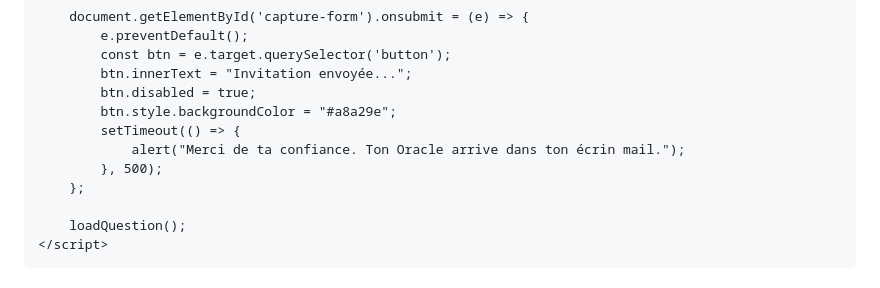
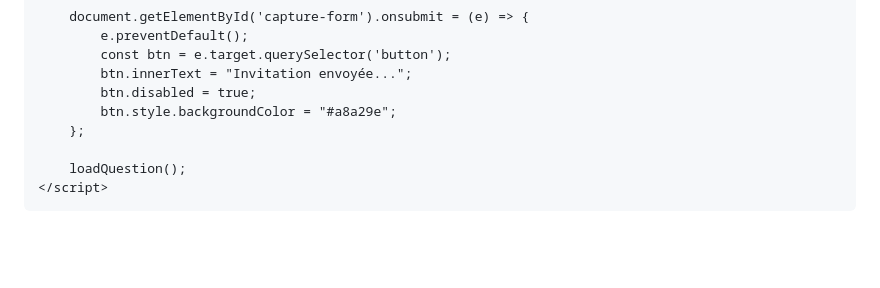
Before and after one commit to lianmeistao/L-Eveil-2-la-Souveraine, a Markdown page: README.md, the part around one of its changes. Rendered like a GitHub page; blank space fills up the shorter version.

```diff
--- a/README.md
+++ b/README.md
@@ -294,9 +299,6 @@
             btn.innerText = "Invitation envoyée...";
             btn.disabled = true;
             btn.style.backgroundColor = "#a8a29e";
-            setTimeout(() => {
-                alert("Merci de ta confiance. Ton Oracle arrive dans ton écrin mail.");
-            }, 500);
         };
 
         loadQuestion();
```
Also changed, not shown: other parts of README.md (+26 -21 lines).
